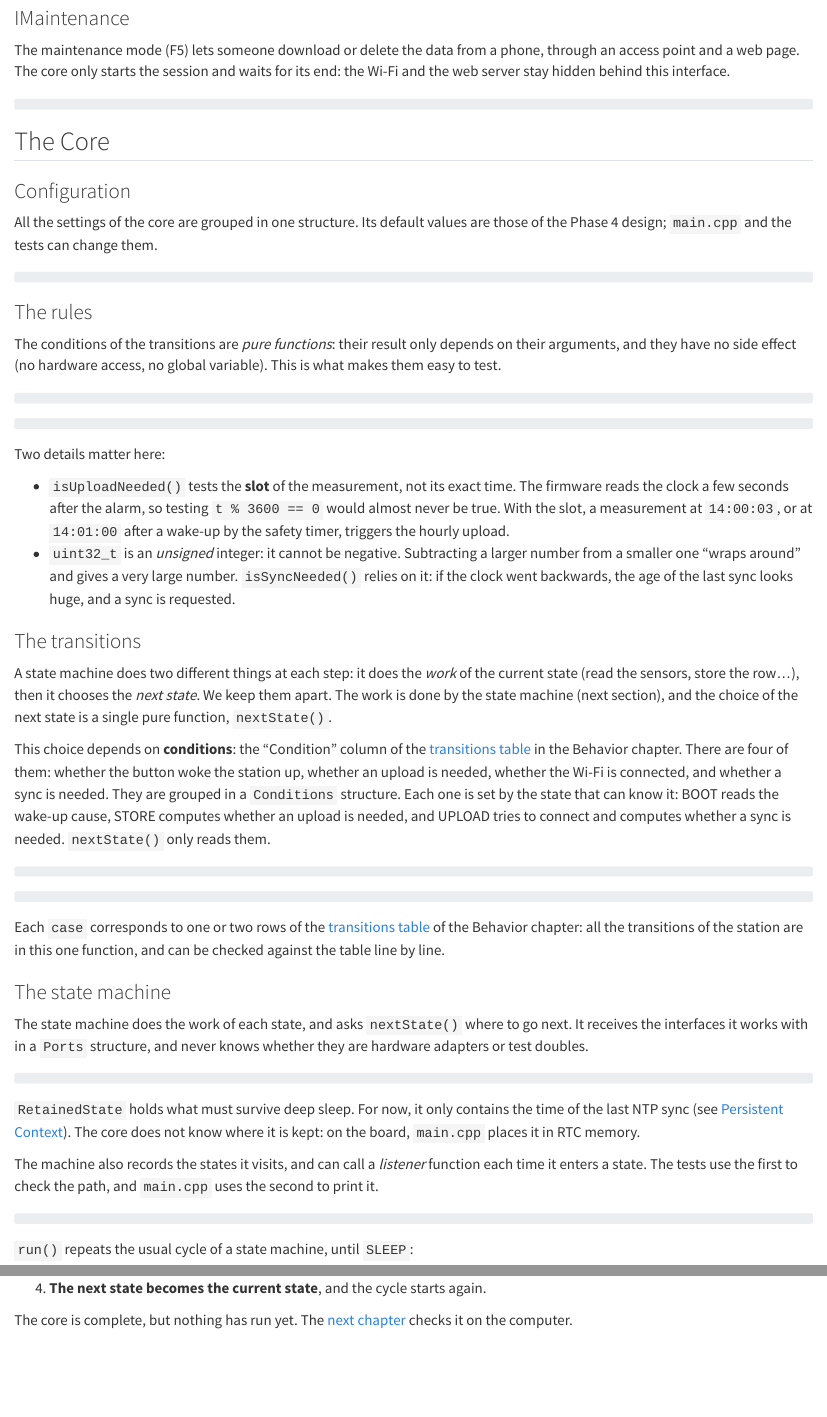
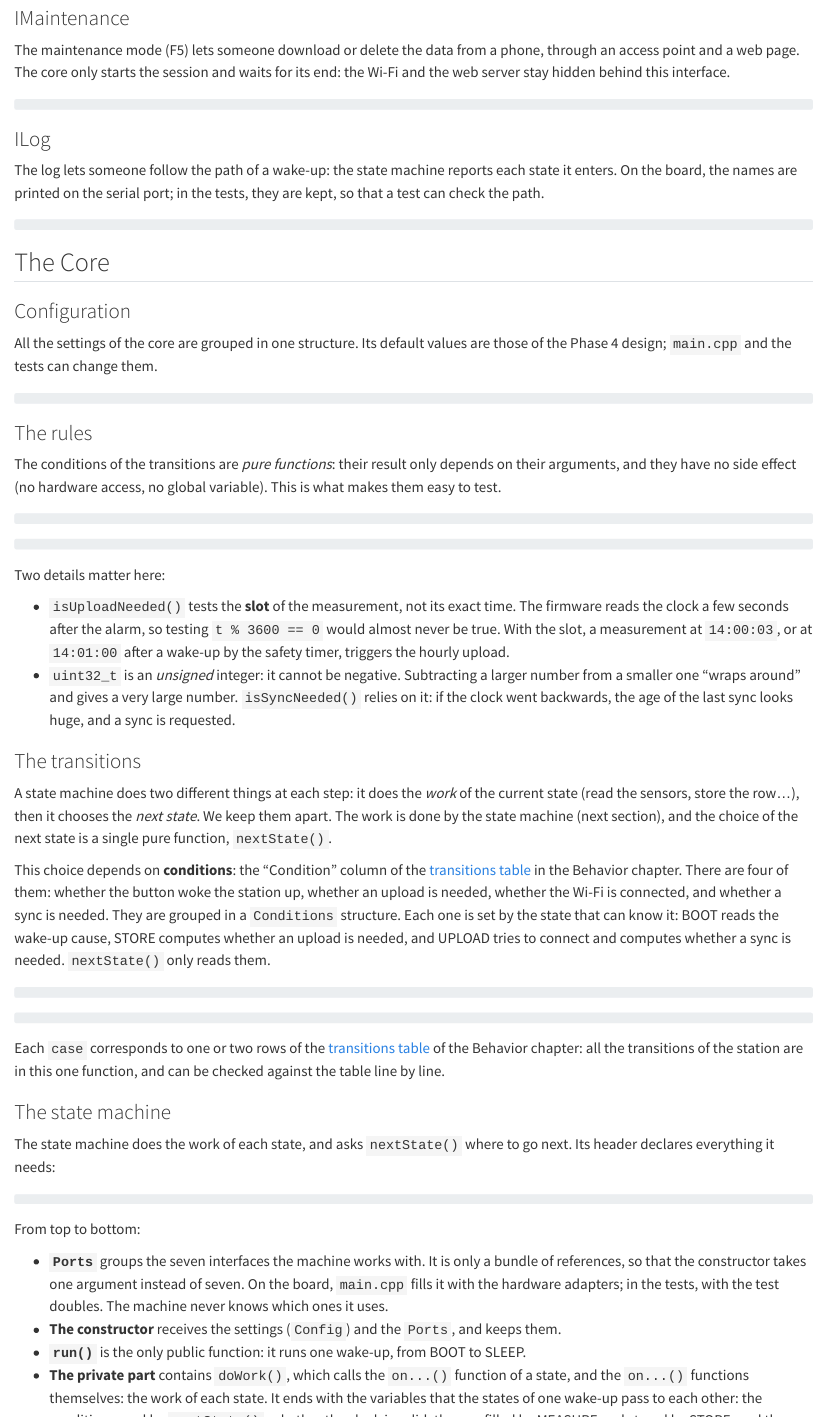
Before and after one commit to wg1d/personal-autonomous-weather-station, a Quarto document (docs/chapters/Architecture/Phase-04/01-1-interfaces-and-state-machine.qmd): the page in a window 1100 px wide, from 2760 px down before the commit and from 2810 px down after it, so that both start at the same text, and a second part further down, joined at a grey line. Rendered offline with R 4.5, knitr and Pandoc in place of Quarto, with nearby package versions.

Commit message:
docs(arch): explain each part of the state machine
Describe Ports, the constructor, run() and the private members of the
StateMachine, introduce ILog and lastSetTime(), and update the tests
and walking skeleton chapters.

Co-Authored-By: Claude Opus 5.5 <noreply@anthropic.com>

````diff
--- a/docs/chapters/Architecture/Phase-04/00-4-structure-and-verification.qmd
+++ b/docs/chapters/Architecture/Phase-04/00-4-structure-and-verification.qmd
@@ -29,7 +29,7 @@
 ```{mermaid}
 flowchart TD
     core["Core logic<br/>state machine, rules, CSV format"]
-    ports["Interfaces<br/>IClock, ISensor, IStorage, INetwork,<br/>IPower, IMaintenance"]
+    ports["Interfaces<br/>IClock, ISensor, IStorage, INetwork,<br/>IPower, IMaintenance, ILog"]
     hw["Hardware adapters<br/>DS3231, BME280, SD card, Wi-Fi,<br/>access point, ESP32 sleep"]
     doubles["Test doubles<br/>fake clock, fake sensor, ..."]
     core -- uses --> ports
@@ -60,7 +60,7 @@
 - `Ds3231Clock`, for the board: `now()` returns `rtc.now().unixtime()`, `isValid()` returns `!rtc.lostPower()`, and so on.
 - `FakeClock`, for the tests: `now()` returns a number that the test sets, and `setAlarm()` just records the requested time so the test can check it.
 
-The state machine receives an `IClock&` and cannot tell which one it is using. The other interfaces follow the same pattern: `ISensor` (read a measurement), `IStorage` (append a row, read rows after the cursor, move the cursor), `INetwork` (connect, send a batch, get the NTP time), `IPower` (read the wake-up cause, sleep with the given wake-up sources) and `IMaintenance` (run the access point session).
+The state machine receives an `IClock&` and cannot tell which one it is using. The other interfaces follow the same pattern: `ISensor` (read a measurement), `IStorage` (append a row, read rows after the cursor, move the cursor), `INetwork` (connect, send a batch, get the NTP time), `IPower` (read the wake-up cause, sleep with the given wake-up sources) `IMaintenance` (run the access point session) and `ILog` (report the states entered).
 
 `IClock` is enough to show the principle here. The complete code of all the interfaces is given in the first chapter of step A1, [Interfaces and State Machine](01-1-interfaces-and-state-machine.qmd#the-interfaces), where it is included directly from the repository.
 
--- a/docs/chapters/Architecture/Phase-04/01-1-interfaces-and-state-machine.qmd
+++ b/docs/chapters/Architecture/Phase-04/01-1-interfaces-and-state-machine.qmd
@@ -119,6 +120,13 @@
 ```{.cpp include="../../../../firmware/paws/lib/ports/IMaintenance.h"}
 ```
 
+### ILog
+
+The log lets someone follow the path of a wake-up: the state machine reports each state it enters. On the board, the names are printed on the serial port; in the tests, they are kept, so that a test can check the path.
+
+```{.cpp include="../../../../firmware/paws/lib/ports/ILog.h"}
+```
+
 ## The Core
 
 ### Configuration
@@ -159,19 +167,24 @@
 
 ### The state machine
 
-The state machine does the work of each state, and asks `nextState()` where to go next. It receives the interfaces it works with in a `Ports` structure, and never knows whether they are hardware adapters or test doubles.
+The state machine does the work of each state, and asks `nextState()` where to go next. Its header declares everything it needs:
 
 ```{.cpp include="../../../../firmware/paws/lib/core/StateMachine.h"}
 ```
 
-`RetainedState` holds what must survive deep sleep. For now, it only contains the time of the last NTP sync (see [Persistent Context](00-2-behavior.qmd#persistent-context)). The core does not know where it is kept: on the board, `main.cpp` places it in RTC memory.
+From top to bottom:
 
-The machine also records the states it visits, and can call a *listener* function each time it enters a state. The tests use the first to check the path, and `main.cpp` uses the second to print it.
+- **`Ports`** groups the seven interfaces the machine works with. It is only a bundle of references, so that the constructor takes one argument instead of seven. On the board, `main.cpp` fills it with the hardware adapters; in the tests, with the test doubles. The machine never knows which ones it uses.
+- **The constructor** receives the settings (`Config`) and the `Ports`, and keeps them.
+- **`run()`** is the only public function: it runs one wake-up, from BOOT to SLEEP.
+- **The private part** contains `doWork()`, which calls the `on...()` function of a state, and the `on...()` functions themselves: the work of each state. It ends with the variables that the states of one wake-up pass to each other: the conditions read by `nextState()`, whether the clock is valid, the row filled by MEASURE and stored by STORE, and the sleep plan prepared by SCHEDULE for SLEEP.
+
+The implementation follows:
 
 ```{.cpp include="../../../../firmware/paws/lib/core/StateMachine.cpp"}
 ```
 
-`run()` repeats the usual cycle of a state machine, until `SLEEP`:
+`run()` repeats the usual cycle of a state machine, until `SLEEP`. Before each cycle, the name of the current state is reported to the log.
 
 1. **Actions of the current state**: `doWork()` calls the matching `on...()` function. These actions also read the inputs of the state (the wake-up cause in BOOT, the result of the connection in UPLOAD...) and set the matching conditions.
 2. **Evolution**: `nextState()` chooses the next state from the conditions.
--- a/docs/chapters/Architecture/Phase-04/01-2-tests.qmd
+++ b/docs/chapters/Architecture/Phase-04/01-2-tests.qmd
@@ -51,6 +54,8 @@
 
 ```{.cpp include="../../../../firmware/paws/test/test_scenarios/Station.h"}
 ```
+
+The fixture uses two logs, for two different checks. `log`, an `EventLog` shared by the storage and the network, keeps the order of their calls ("store" before "connect"). `path`, a `FakeLog`, keeps the states entered by the last wake-up; `visited()` compares it to the expected path.
 
 `wakeAtNextAlarm()` simulates a night of sleep in one line: it moves the clock to the alarm programmed by the previous wake-up, plus 3 seconds, and runs the machine again. A simulated day is 96 calls, and runs in a fraction of a second.
 
--- a/docs/chapters/Architecture/Phase-04/01-3-walking-skeleton.qmd
+++ b/docs/chapters/Architecture/Phase-04/01-3-walking-skeleton.qmd
@@ -14,8 +14,9 @@
 | `INetwork` | `NoNetwork` | The connection always fails | A4 |
 | `IMaintenance` | `NoMaintenance` | Returns at once | A5 |
 | `IPower` | `Esp32Power` | Real deep sleep, safety timer only | A2 (alarm), A5 (button) |
+| `ILog` | `SerialLog` | Prints each state entered on the serial port | Kept |
 
-The clock is the most interesting one. The ESP32 system clock keeps counting during deep sleep, but restarts at `1970-01-01T00:00:00Z` after a power-on. Any time before 2026 therefore means that the clock was never set, which gives a simple `isValid()`:
+The clock is the most interesting one. The ESP32 system clock keeps counting during deep sleep, but restarts at `1970-01-01T00:00:00Z` after a power-on. Any time before 2026 therefore means that the clock was never set, which gives a simple `isValid()`. The time of the last `setTime()` is kept in RTC memory (`RTC_DATA_ATTR`, see [Deep Sleep](../../PoC/Phase-02/01-deep-sleep.qmd)), the only memory that survives deep sleep:
 
 ```{.cpp include="../../../../firmware/paws/src/adapters/SystemClock.h"}
 ```
````
Also changed, not shown: docs/chapters/Architecture/Phase-04/01-1-interfaces-and-state-machine.qmd (5 more changed lines), docs/chapters/Architecture/Phase-04/01-2-tests.qmd (5 more changed lines), docs/chapters/Architecture/Phase-04/01-3-walking-skeleton.qmd (5 more changed lines).
